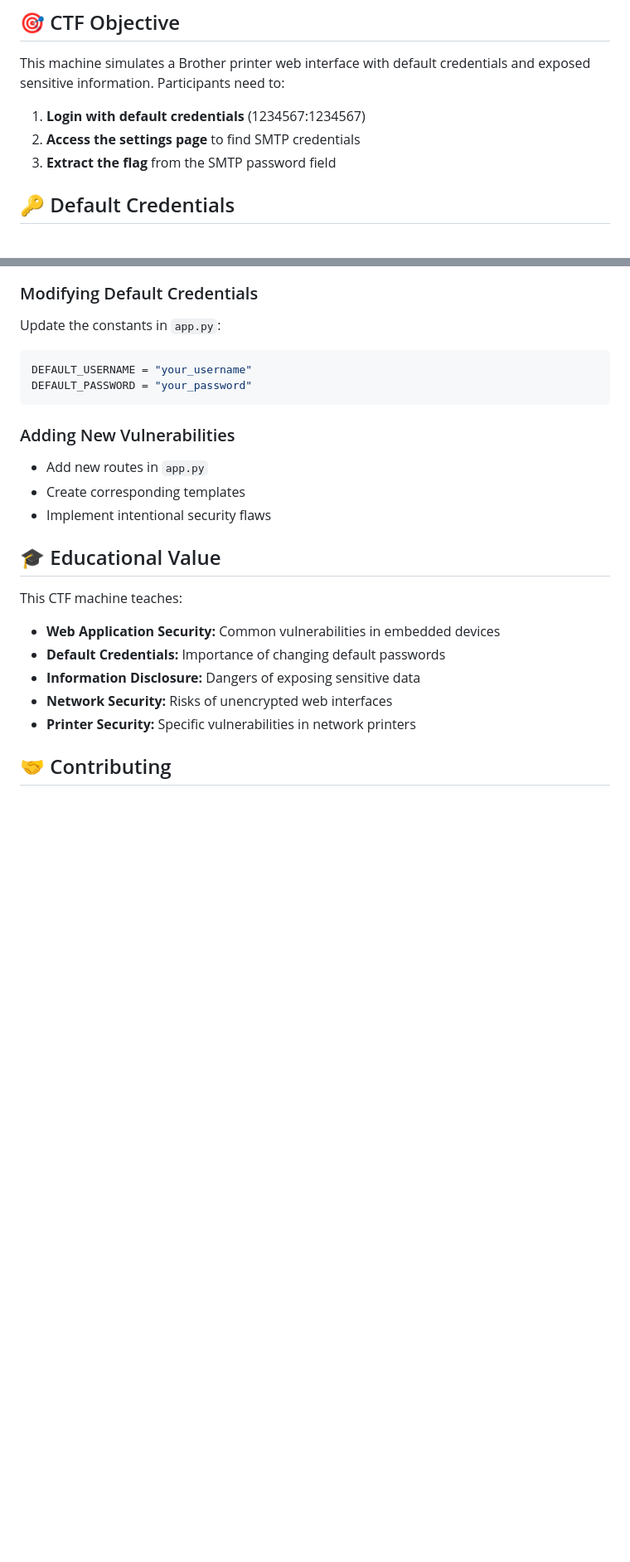
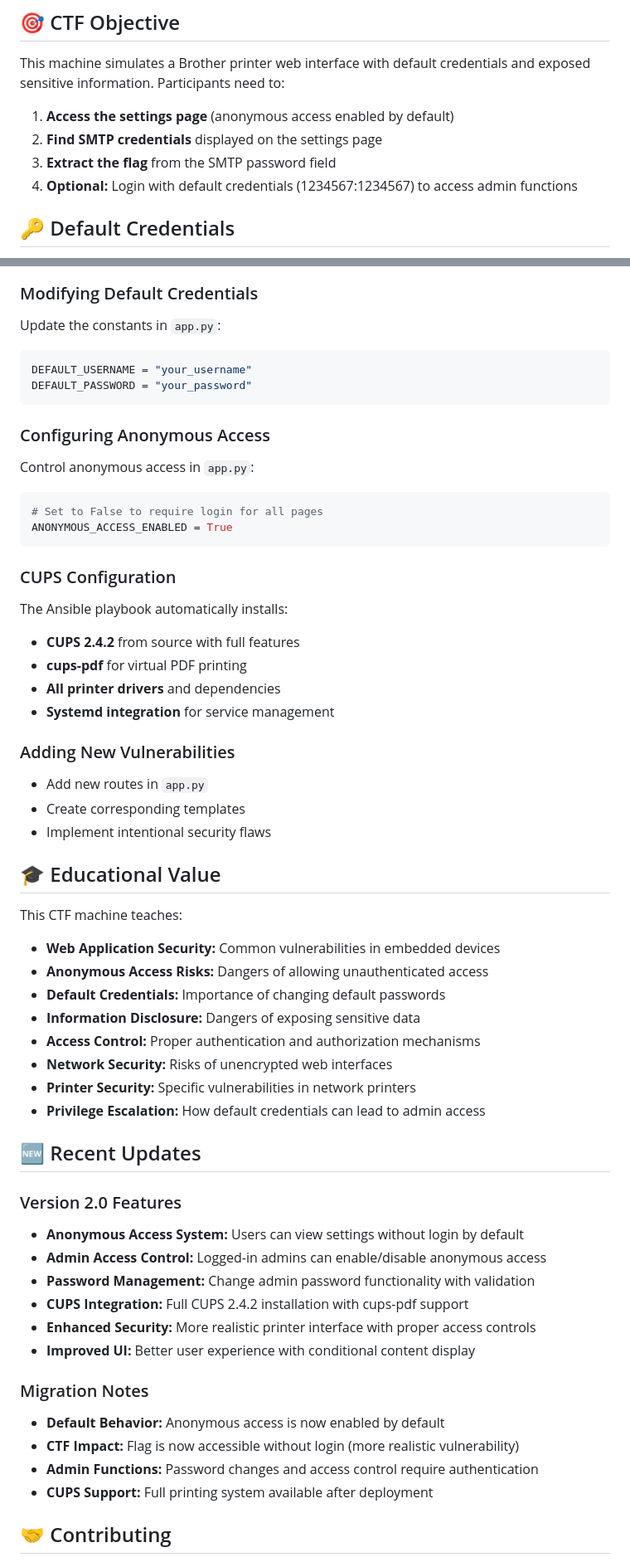
Before and after one commit to jeffaburke/brother-printer-ctf, a Markdown page: README.md, 2 parts joined by grey strips. Shown at 83% size. Rendered like a GitHub page; blank space fills up the shorter version.

Commit message:
Updated README with recent changes

````diff
--- a/README.md
+++ b/README.md
@@ -6,9 +6,10 @@ A CTF machine that emulates a Brother printer web portal with intentional securi
 
 This machine simulates a Brother printer web interface with default credentials and exposed sensitive information. Participants need to:
 
-1. **Login with default credentials** (1234567:1234567)
-2. **Access the settings page** to find SMTP credentials
+1. **Access the settings page** (anonymous access enabled by default)
+2. **Find SMTP credentials** displayed on the settings page
 3. **Extract the flag** from the SMTP password field
+4. **Optional:** Login with default credentials (1234567:1234567) to access admin functions
 
 ## 🔑 Default Credentials
 
@@ -159,6 +169,20 @@ DEFAULT_USERNAME = "your_username"
 DEFAULT_PASSWORD = "your_password"
 ```
 
+### Configuring Anonymous Access
+Control anonymous access in `app.py`:
+```python
+# Set to False to require login for all pages
+ANONYMOUS_ACCESS_ENABLED = True
+```
+
+### CUPS Configuration
+The Ansible playbook automatically installs:
+- **CUPS 2.4.2** from source with full features
+- **cups-pdf** for virtual PDF printing
+- **All printer drivers** and dependencies
+- **Systemd integration** for service management
+
 ### Adding New Vulnerabilities
 - Add new routes in `app.py`
 - Create corresponding templates
@@ -168,10 +192,29 @@ DEFAULT_PASSWORD = "your_password"
 
 This CTF machine teaches:
 - **Web Application Security:** Common vulnerabilities in embedded devices
+- **Anonymous Access Risks:** Dangers of allowing unauthenticated access
 - **Default Credentials:** Importance of changing default passwords
 - **Information Disclosure:** Dangers of exposing sensitive data
+- **Access Control:** Proper authentication and authorization mechanisms
 - **Network Security:** Risks of unencrypted web interfaces
 - **Printer Security:** Specific vulnerabilities in network printers
+- **Privilege Escalation:** How default credentials can lead to admin access
+
+## 🆕 Recent Updates
+
+### Version 2.0 Features
+- **Anonymous Access System:** Users can view settings without login by default
+- **Admin Access Control:** Logged-in admins can enable/disable anonymous access
+- **Password Management:** Change admin password functionality with validation
+- **CUPS Integration:** Full CUPS 2.4.2 installation with cups-pdf support
+- **Enhanced Security:** More realistic printer interface with proper access controls
+- **Improved UI:** Better user experience with conditional content display
+
+### Migration Notes
+- **Default Behavior:** Anonymous access is now enabled by default
+- **CTF Impact:** Flag is now accessible without login (more realistic vulnerability)
+- **Admin Functions:** Password changes and access control require authentication
+- **CUPS Support:** Full printing system available after deployment
 
 ## 🤝 Contributing
 
````
Also changed, not shown: other parts of README.md (+18 -9 lines).
